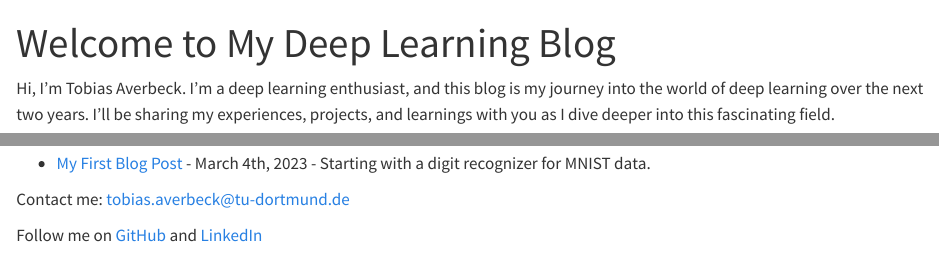
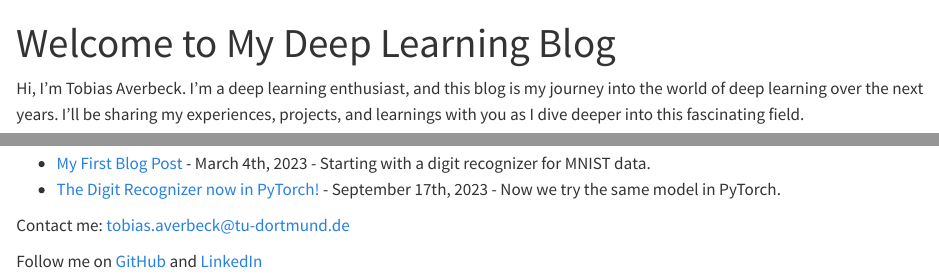
Before and after one commit to MkengineTA/MkengineTA.github.io, a Quarto document (index.qmd): the page in a window 1100 px wide, from its top, and a second part further down, joined at a grey line. Rendered offline with R 4.5, knitr and Pandoc in place of Quarto, with nearby package versions.

Commit message:
Added the second blog post.
The second blog post is about the MNIST digit recognizer using PyTorch.

```diff
--- a/index.qmd
+++ b/index.qmd
@@ -2,13 +2,14 @@
 title: "Welcome to My Deep Learning Blog"
 ---
 
-Hi, I'm Tobias Averbeck. I'm a deep learning enthusiast, and this blog is my journey into the world of deep learning over the next two years. I'll be sharing my experiences, projects, and learnings with you as I dive deeper into this fascinating field.
+Hi, I'm Tobias Averbeck. I'm a deep learning enthusiast, and this blog is my journey into the world of deep learning over the next years. I'll be sharing my experiences, projects, and learnings with you as I dive deeper into this fascinating field.
 
 ![ ](https://tc.bci.tu-dortmund.de/storages/tc-bci/r/Bilder/Personendetails/Averbeck/JPH_3618D.jpg){width=400 height=400}
 
 ## Recent Posts
 
 - [My First Blog Post](Day1.html) - March 4th, 2023 - Starting with a digit recognizer for MNIST data.
+- [The Digit Recognizer now in PyTorch!](Post2.html) - September 17th, 2023 - Now we try the same model in PyTorch.
 
 <footer>
   <p>Contact me: <a href="mailto:tobias.averbeck@tu-dortmund.de">tobias.averbeck@tu-dortmund.de</a></p>
```
Also changed, not shown: blog.qmd (+1 -0 lines), docs/search.json, 6 other files.
